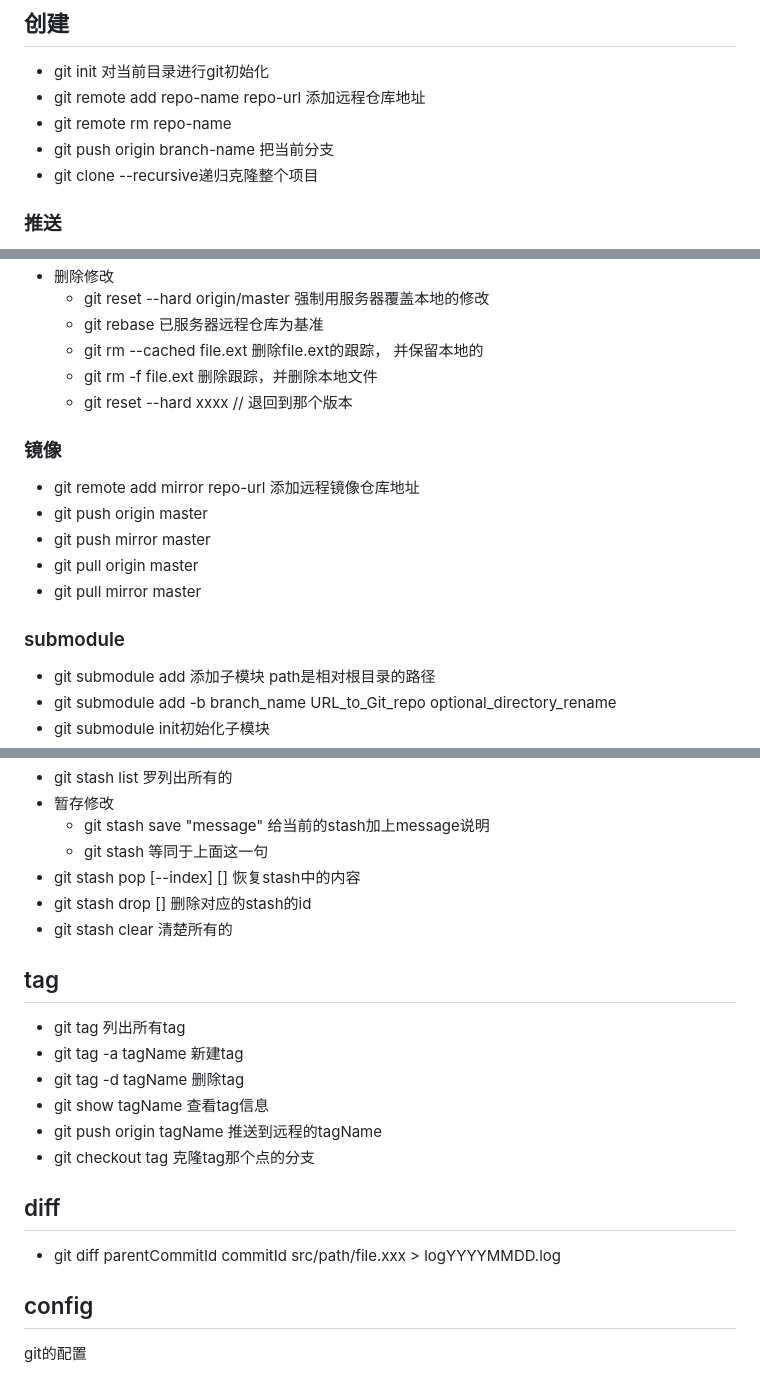
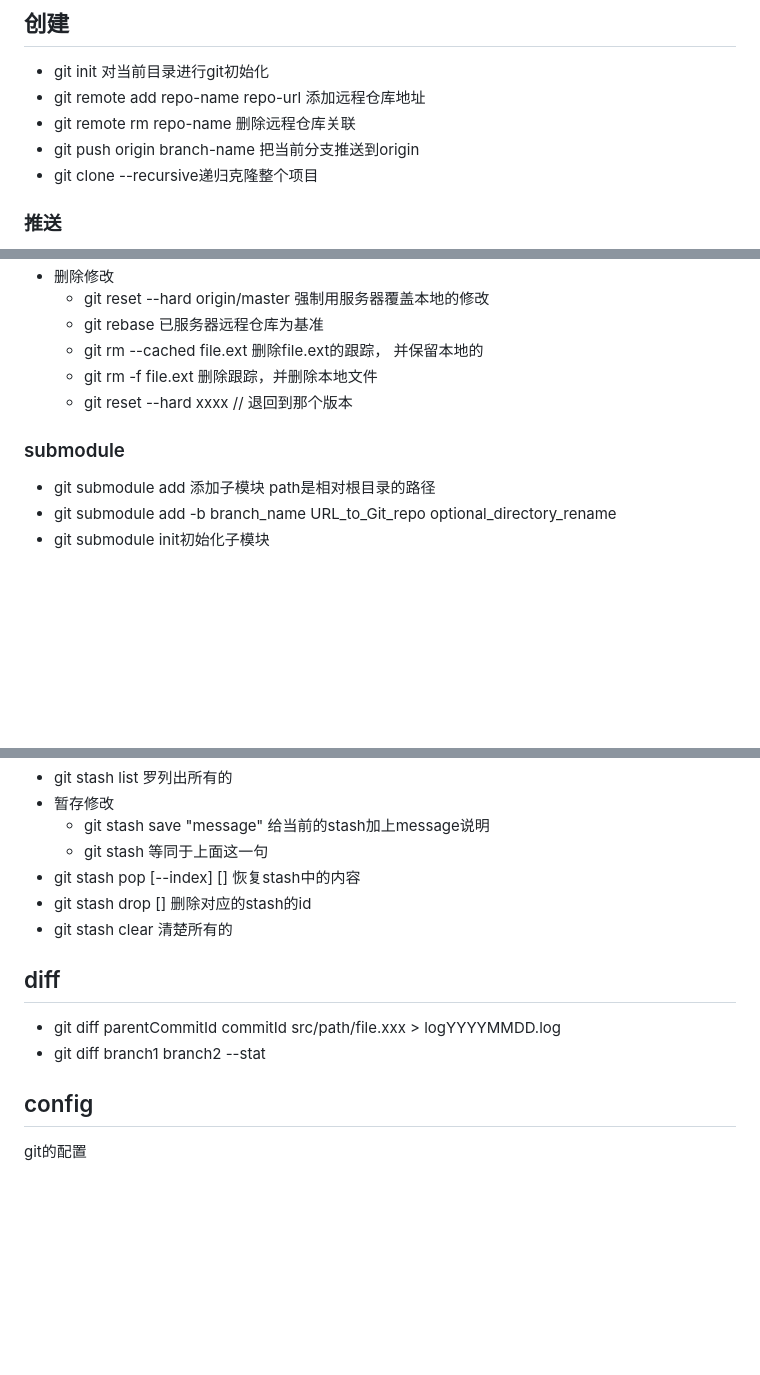
Before and after one commit to lmj01/lmj01.github.io, a Markdown page: dev-note/git.md, 3 parts joined by grey strips. Drawn GitHub-style; blank space fills up the shorter version.

```diff
--- a/dev-note/git.md
+++ b/dev-note/git.md
@@ -6,8 +6,8 @@
 ## 创建
 - git init 对当前目录进行git初始化
 - git remote add repo-name repo-url 添加远程仓库地址
-- git remote rm repo-name
-- git push origin branch-name 把当前分支
+- git remote rm repo-name 删除远程仓库关联
+- git push origin branch-name 把当前分支推送到origin
 - git clone <repository> --recursive递归克隆整个项目
 
 ### 推送
@@ -22,15 +22,7 @@
     - git rm -f file.ext 删除跟踪，并删除本地文件
     - git reset --hard xxxx // 退回到那个版本
 
-### 镜像
-- git remote add mirror repo-url 添加远程镜像仓库地址
-- git push origin master
-- git push mirror master
-- git pull origin master
-- git pull mirror master
-
 ### submodule
-
 - git submodule add <repository> <path>添加子模块 path是相对根目录的路径
 - git submodule add -b branch_name URL_to_Git_repo optional_directory_rename
 - git submodule init初始化子模块
@@ -97,18 +89,10 @@ git reset --mixed默认不带参，只回退暂存区和本地版本库
 - git stash drop [<stash>] 删除对应的stash的id
 - git stash clear 清楚所有的
 
-## tag
-
-- git tag 列出所有tag
-- git tag -a tagName 新建tag
-- git tag -d tagName 删除tag
-- git show tagName 查看tag信息
-- git push origin tagName 推送到远程的tagName
-- git checkout tag 克隆tag那个点的分支
-
 ## diff
 
 - git diff parentCommitId commitId src/path/file.xxx > logYYYYMMDD.log
+- git diff branch1 branch2 --stat
 
 ## config
 git的配置
```
Also changed, not shown: cg/shader.md (added, +10 -0 lines), dev-note/linux.md (+11 -0 lines), web/font.md (+18 -2 lines), web/images/Serif-and-sansSerif.png (added), 2 other files.
